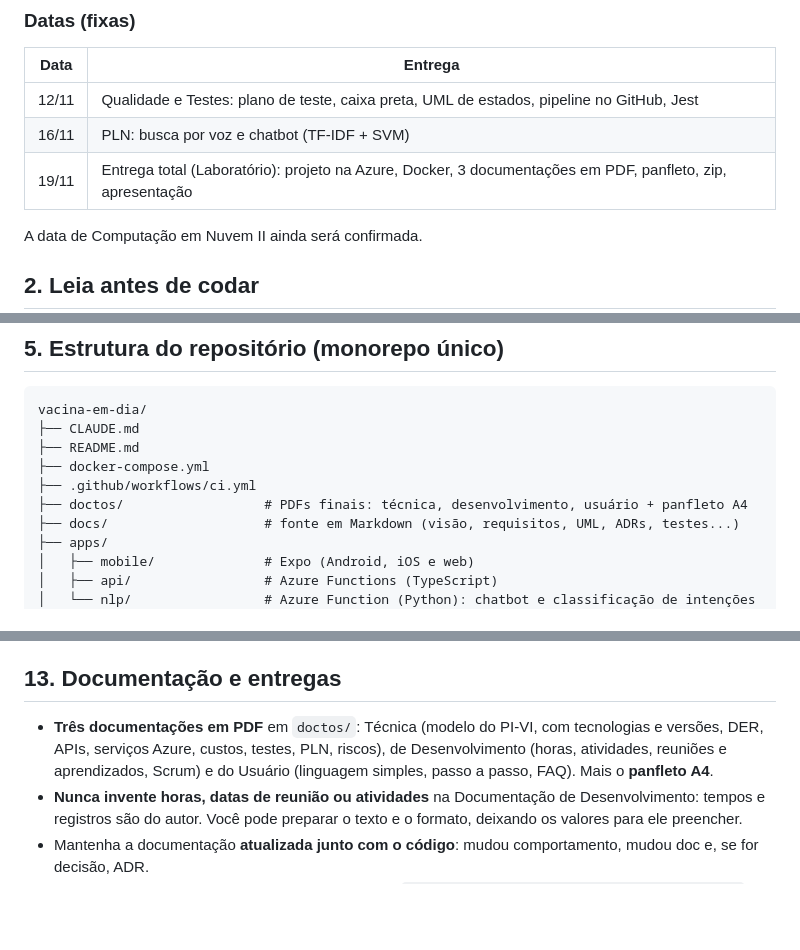
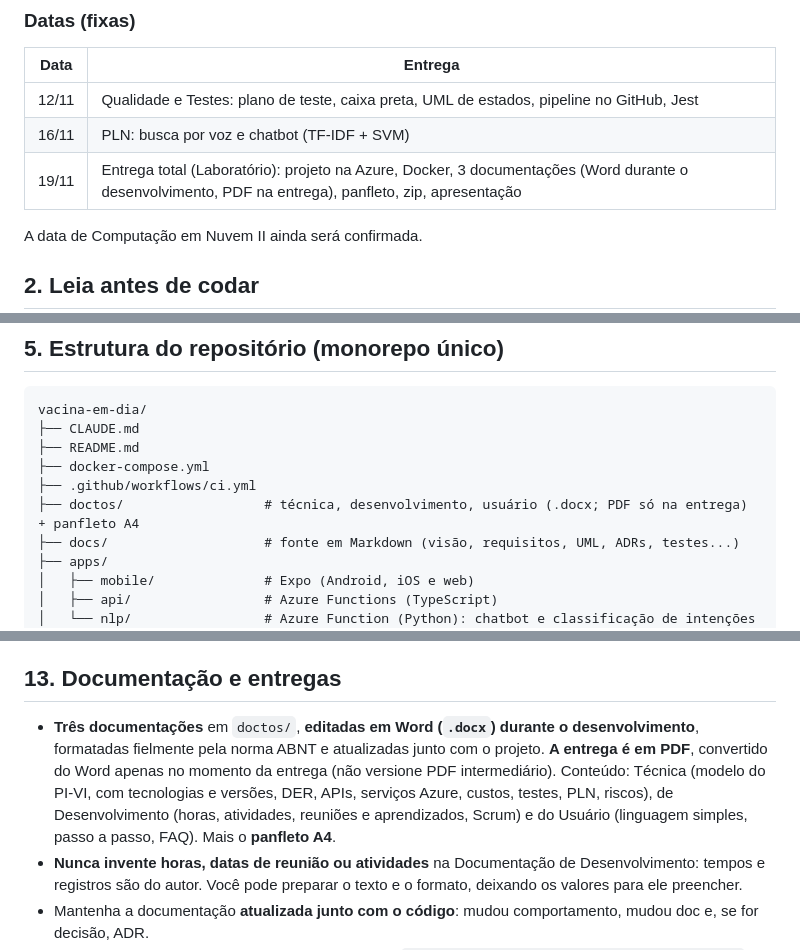
Before and after one commit to edukamoz/vacina-em-dia, a Markdown page: CLAUDE.md, 3 parts joined by grey strips. Drawn GitHub-style; blank space fills up the shorter version.

Commit message:
docs: definir documentações em Word durante o desenvolvimento e PDF na entrega (SCRUM-5)

```diff
--- a/CLAUDE.md
+++ b/CLAUDE.md
@@ -18,7 +18,7 @@ Este arquivo é lido a cada sessão. Siga-o à risca. Quando algo aqui conflitar
 |---|---|
 | 12/11 | Qualidade e Testes: plano de teste, caixa preta, UML de estados, pipeline no GitHub, Jest |
 | 16/11 | PLN: busca por voz e chatbot (TF-IDF + SVM) |
-| 19/11 | Entrega total (Laboratório): projeto na Azure, Docker, 3 documentações em PDF, panfleto, zip, apresentação |
+| 19/11 | Entrega total (Laboratório): projeto na Azure, Docker, 3 documentações (Word durante o desenvolvimento, PDF na entrega), panfleto, zip, apresentação |
 
 A data de Computação em Nuvem II ainda será confirmada.
 
@@ -72,7 +72,7 @@ vacina-em-dia/
 ├── README.md
 ├── docker-compose.yml
 ├── .github/workflows/ci.yml
-├── doctos/                  # PDFs finais: técnica, desenvolvimento, usuário + panfleto A4
+├── doctos/                  # técnica, desenvolvimento, usuário (.docx; PDF só na entrega) + panfleto A4
 ├── docs/                    # fonte em Markdown (visão, requisitos, UML, ADRs, testes...)
 ├── apps/
 │   ├── mobile/              # Expo (Android, iOS e web)
@@ -188,7 +188,7 @@ Dados de vacinação são dados pessoais sobre saúde, portanto **sensíveis** (
 
 ## 13. Documentação e entregas
 
-- **Três documentações em PDF** em `doctos/`: Técnica (modelo do PI-VI, com tecnologias e versões, DER, APIs, serviços Azure, custos, testes, PLN, riscos), de Desenvolvimento (horas, atividades, reuniões e aprendizados, Scrum) e do Usuário (linguagem simples, passo a passo, FAQ). Mais o **panfleto A4**.
+- **Três documentações** em `doctos/`, **editadas em Word (`.docx`) durante o desenvolvimento**, formatadas fielmente pela norma ABNT e atualizadas junto com o projeto. **A entrega é em PDF**, convertido do Word apenas no momento da entrega (não versione PDF intermediário). Conteúdo: Técnica (modelo do PI-VI, com tecnologias e versões, DER, APIs, serviços Azure, custos, testes, PLN, riscos), de Desenvolvimento (horas, atividades, reuniões e aprendizados, Scrum) e do Usuário (linguagem simples, passo a passo, FAQ). Mais o **panfleto A4**.
 - **Nunca invente horas, datas de reunião ou atividades** na Documentação de Desenvolvimento: tempos e registros são do autor. Você pode preparar o texto e o formato, deixando os valores para ele preencher.
 - Mantenha a documentação **atualizada junto com o código**: mudou comportamento, mudou doc e, se for decisão, ADR.
 - Referências em ABNT; a Fase 0 já existe em Word (`docs/Fase0_Documento_de_Visao_e_Escopo.docx`) e em Markdown (`docs/01-visao-e-escopo.md`).
```
